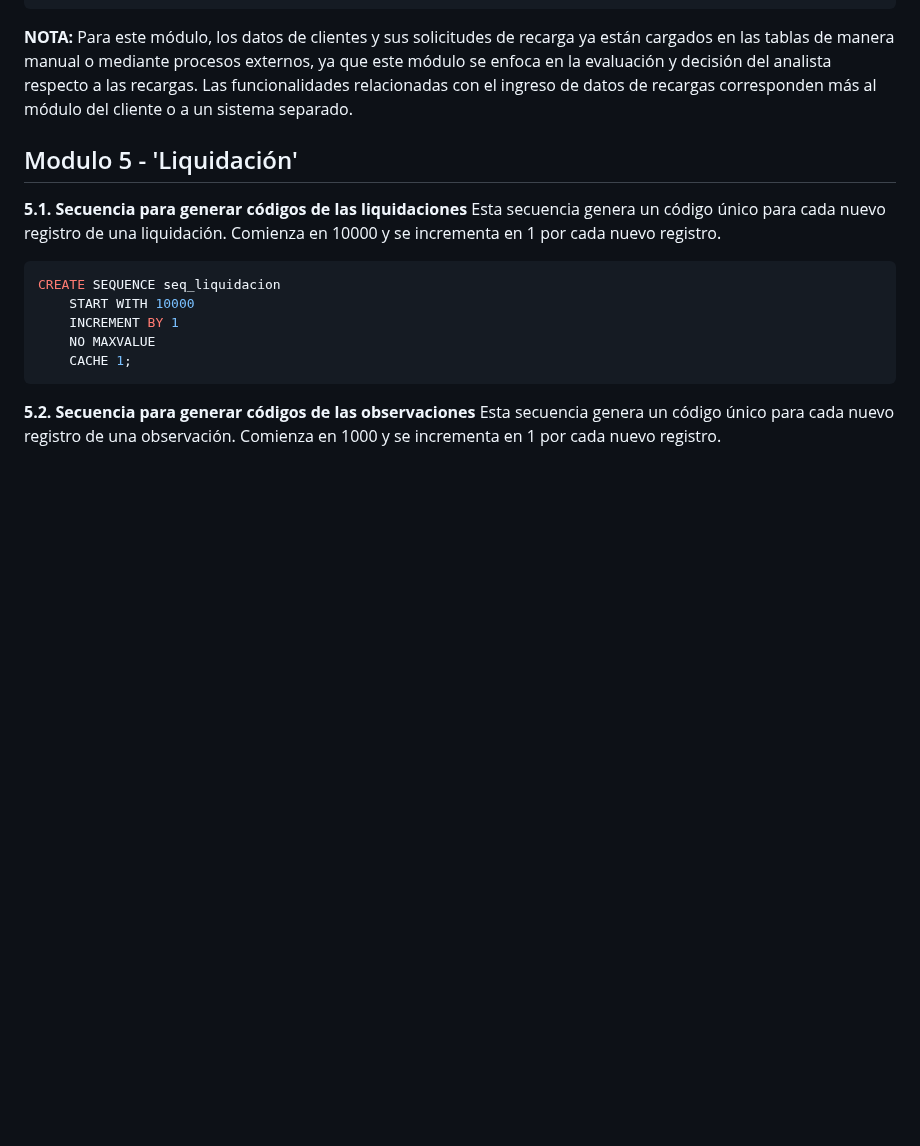
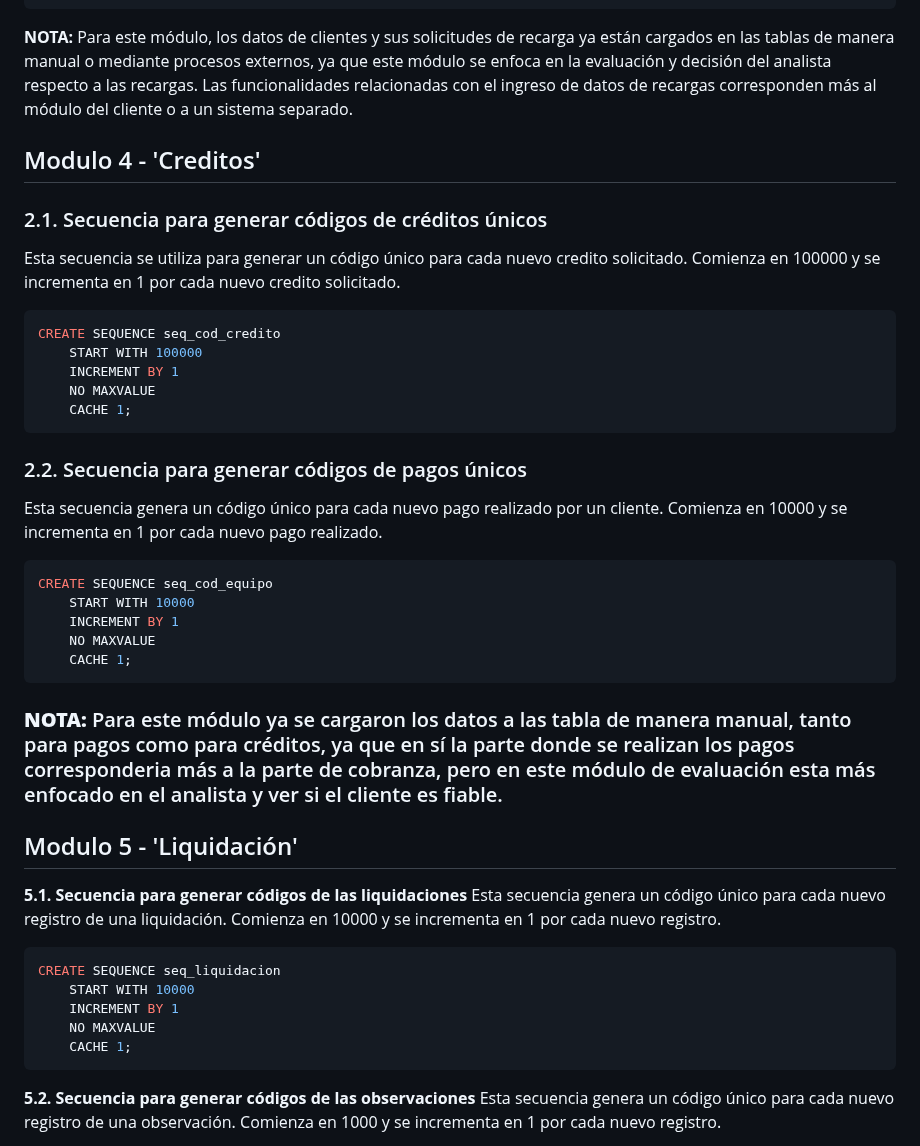
Before and after one commit to fiis-bd242/bd242-grupo6, a Markdown page: 9/9.3/9.3.md, the part around the change. Rendered like a GitHub page; blank space fills up the shorter version.

Commit message:
secuencias creditos

````diff
--- a/9/9.3/9.3.md
+++ b/9/9.3/9.3.md
@@ -48,6 +48,30 @@ CREATE SEQUENCE seq_cod_factura
 **NOTA:**
 Para este módulo, los datos de clientes y sus solicitudes de recarga ya están cargados en las tablas de manera manual o mediante procesos externos, ya que este módulo se enfoca en la evaluación y decisión del analista respecto a las recargas. Las funcionalidades relacionadas con el ingreso de datos de recargas corresponden más al módulo del cliente o a un sistema separado.
 
+## Modulo 4 - 'Creditos'
+
+### 2.1. Secuencia para generar códigos de créditos únicos
+Esta secuencia se utiliza para generar un código único para cada nuevo credito solicitado. Comienza en 100000 y se incrementa en 1 por cada nuevo credito solicitado.
+
+```sql
+CREATE SEQUENCE seq_cod_credito
+    START WITH 100000
+    INCREMENT BY 1
+    NO MAXVALUE
+    CACHE 1;
+```
+### 2.2. Secuencia para generar códigos de pagos únicos
+Esta secuencia genera un código único para cada nuevo pago realizado por un cliente. Comienza en 10000 y se incrementa en 1 por cada nuevo pago realizado.
+
+```sql
+CREATE SEQUENCE seq_cod_equipo
+    START WITH 10000
+    INCREMENT BY 1
+    NO MAXVALUE
+    CACHE 1;
+```
+
+### **NOTA:** Para este módulo ya se cargaron los datos a las tabla de manera manual, tanto para pagos como para créditos, ya que en sí la parte donde se realizan los pagos corresponderia más a la parte de cobranza, pero en este módulo de evaluación esta más enfocado en el analista y ver si el cliente es fiable.
 ## Modulo 5 - 'Liquidación'
 
 **5.1. Secuencia para generar códigos de las liquidaciones**
````
